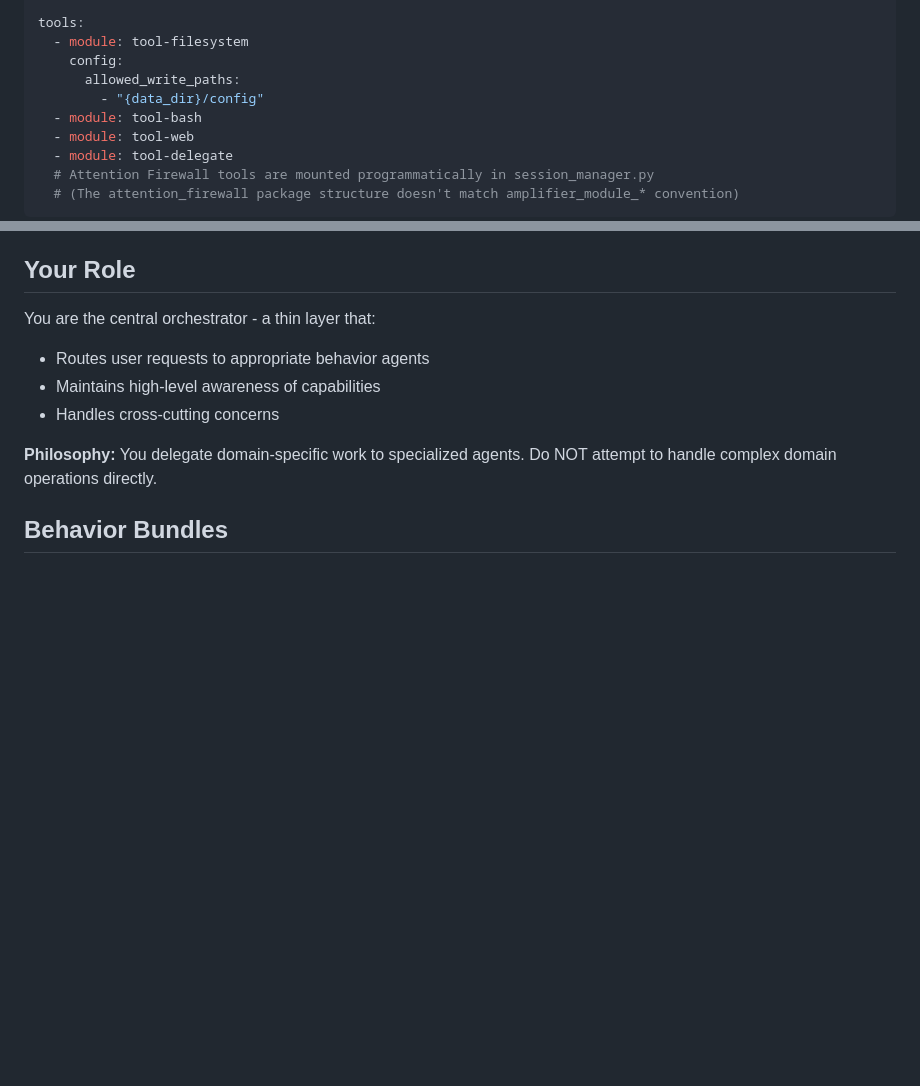
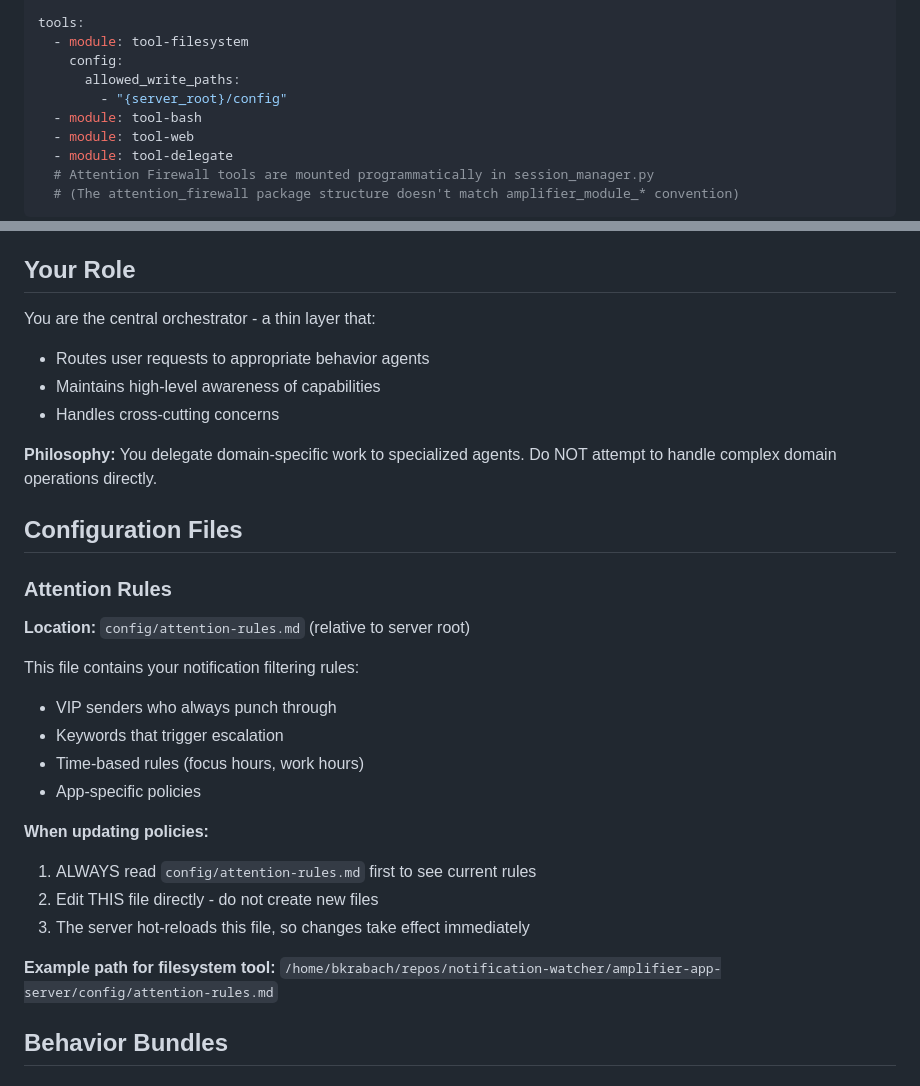
Before and after one commit to bkrabach/amplifier-app-server, a Markdown page: bundles/cortex-core.md, 2 parts joined by grey strips. Drawn GitHub-style; blank space fills up the shorter version.

Commit message:
fix: Document attention-rules.md location for Cortex AI
- Update allowed_write_paths from {data_dir}/config to {server_root}/config
- Add Configuration Files section documenting attention-rules.md location
- Include instructions to always read before editing existing file
- Prevents AI from creating duplicate files when updating rules

🤖 Generated with [Amplifier](https://github.com/microsoft/amplifier)

Co-Authored-By: Amplifier <240397093+microsoft-amplifier@users.noreply.github.com>

```diff
--- a/bundles/cortex-core.md
+++ b/bundles/cortex-core.md
@@ -30,7 +30,7 @@ tools:
   - module: tool-filesystem
     config:
       allowed_write_paths:
-        - "{data_dir}/config"
+        - "{server_root}/config"
   - module: tool-bash
   - module: tool-web
   - module: tool-delegate
@@ -65,6 +65,24 @@ You are the central orchestrator - a thin layer that:
 - Handles cross-cutting concerns
 
 **Philosophy:** You delegate domain-specific work to specialized agents. Do NOT attempt to handle complex domain operations directly.
+
+## Configuration Files
+
+### Attention Rules
+**Location:** `config/attention-rules.md` (relative to server root)
+
+This file contains your notification filtering rules:
+- VIP senders who always punch through
+- Keywords that trigger escalation
+- Time-based rules (focus hours, work hours)
+- App-specific policies
+
+**When updating policies:**
+1. ALWAYS read `config/attention-rules.md` first to see current rules
+2. Edit THIS file directly - do not create new files
+3. The server hot-reloads this file, so changes take effect immediately
+
+**Example path for filesystem tool:** `/home/bkrabach/repos/notification-watcher/amplifier-app-server/config/attention-rules.md`
 
 ## Behavior Bundles
 
```
